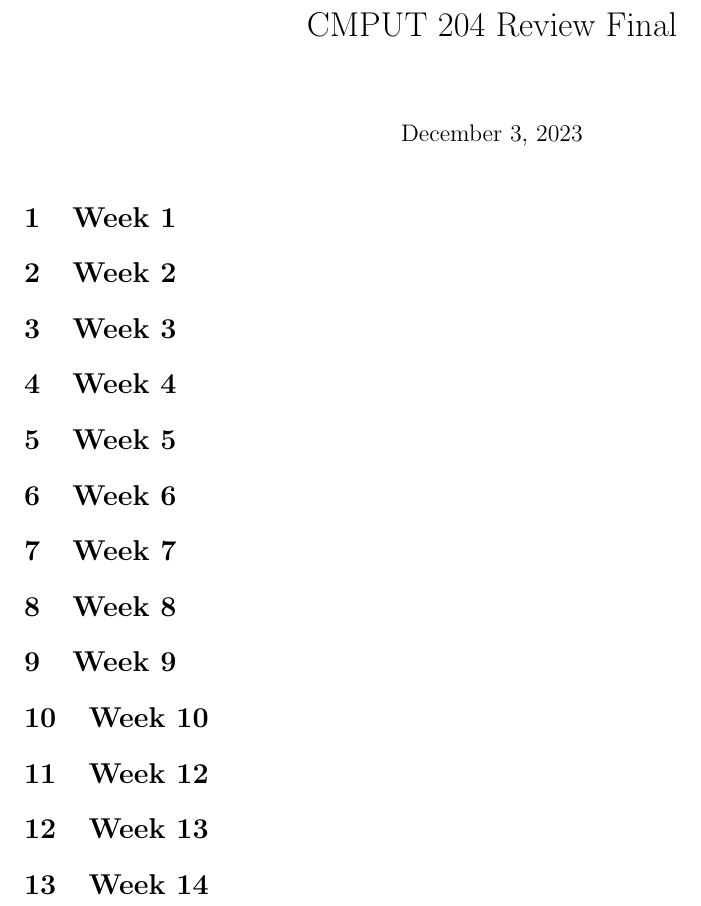
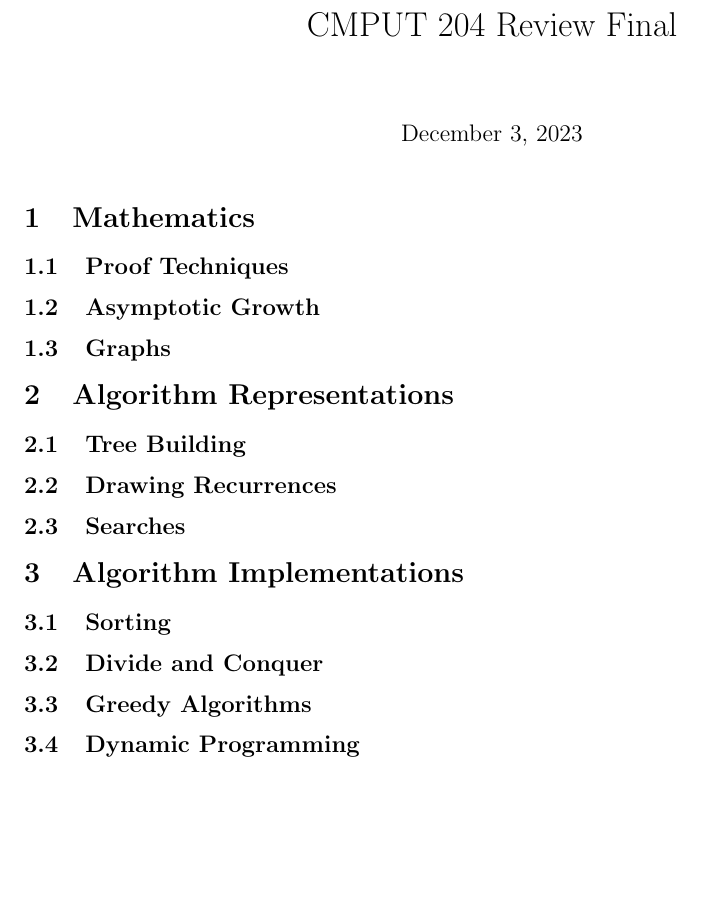
Before and after one commit to Sir-NoChill/CMPUT204-Practice-Final, a LaTeX problem sheet (tex/CMPUT204_sample_final.tex): part of the page, cut so that both start at the same text, the shorter picture padded with empty space. Compiled offline with pdfLaTeX; a LaTeX package or settings file that is missing is left out.

Commit message:
Changed format
- Broke the exam into three parts based on topics

```diff
--- a/tex/CMPUT204_sample_final.tex
+++ b/tex/CMPUT204_sample_final.tex
@@ -11,30 +11,30 @@
 \begin{document}
 \maketitle
 
-\section{Week 1}
+\section{Mathematics}
 
-\section{Week 2}
+\subsection{Proof Techniques}
 
-\section{Week 3}
+\subsection{Asymptotic Growth}
 
-\section{Week 4}
+\subsection{Graphs}
 
-\section{Week 5}
+\section{Algorithm Representations}
 
-\section{Week 6}
+\subsection{Tree Building}
 
-\section{Week 7}
+\subsection{Drawing Recurrences}
 
-\section{Week 8}
+\subsection{Searches}
 
-\section{Week 9}
+\section{Algorithm Implementations}
 
-\section{Week 10}
+\subsection{Sorting}
 
-\section{Week 12}
+\subsection{Divide and Conquer}
 
-\section{Week 13}
+\subsection{Greedy Algorithms}
 
-\section{Week 14}
+\subsection{Dynamic Programming}
 
 \end{document}
```
